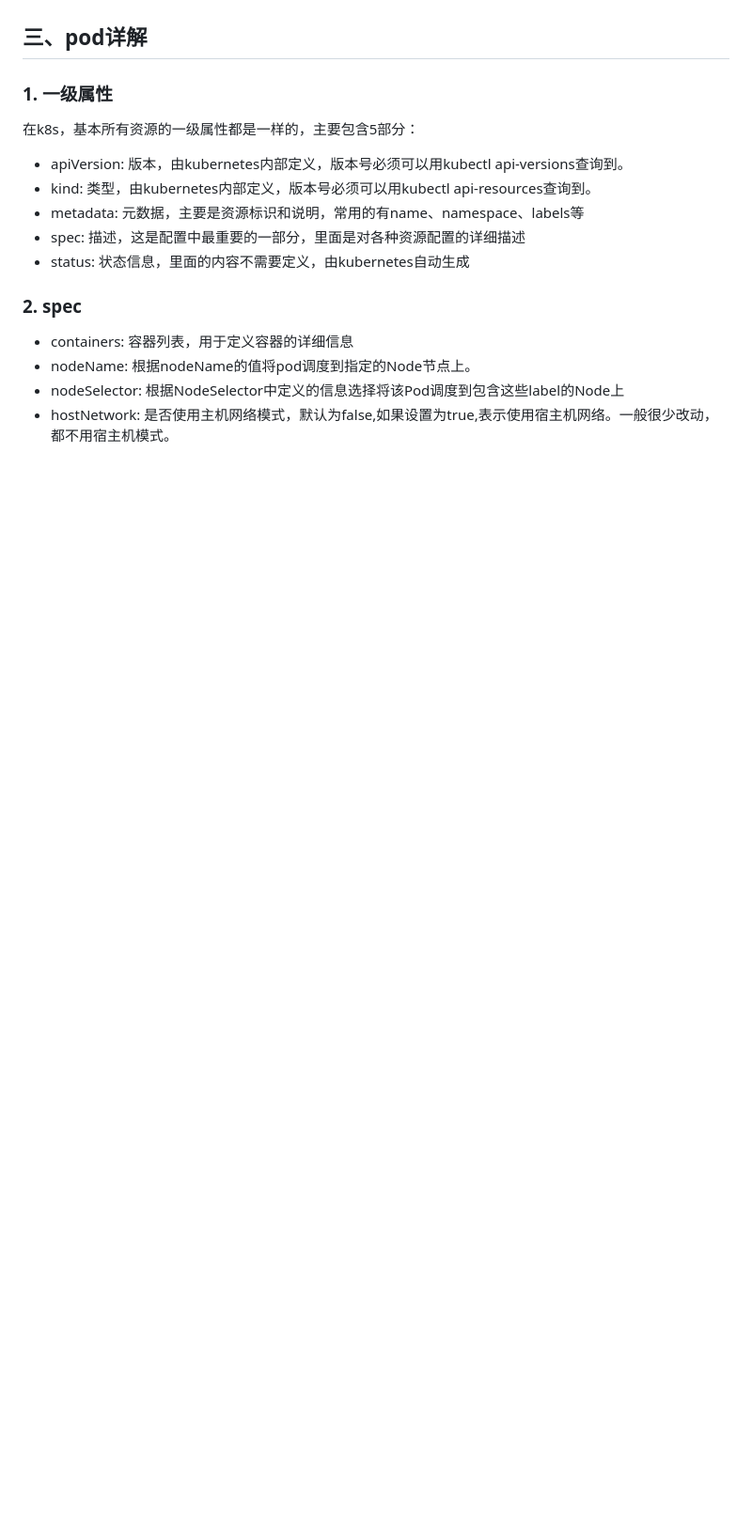
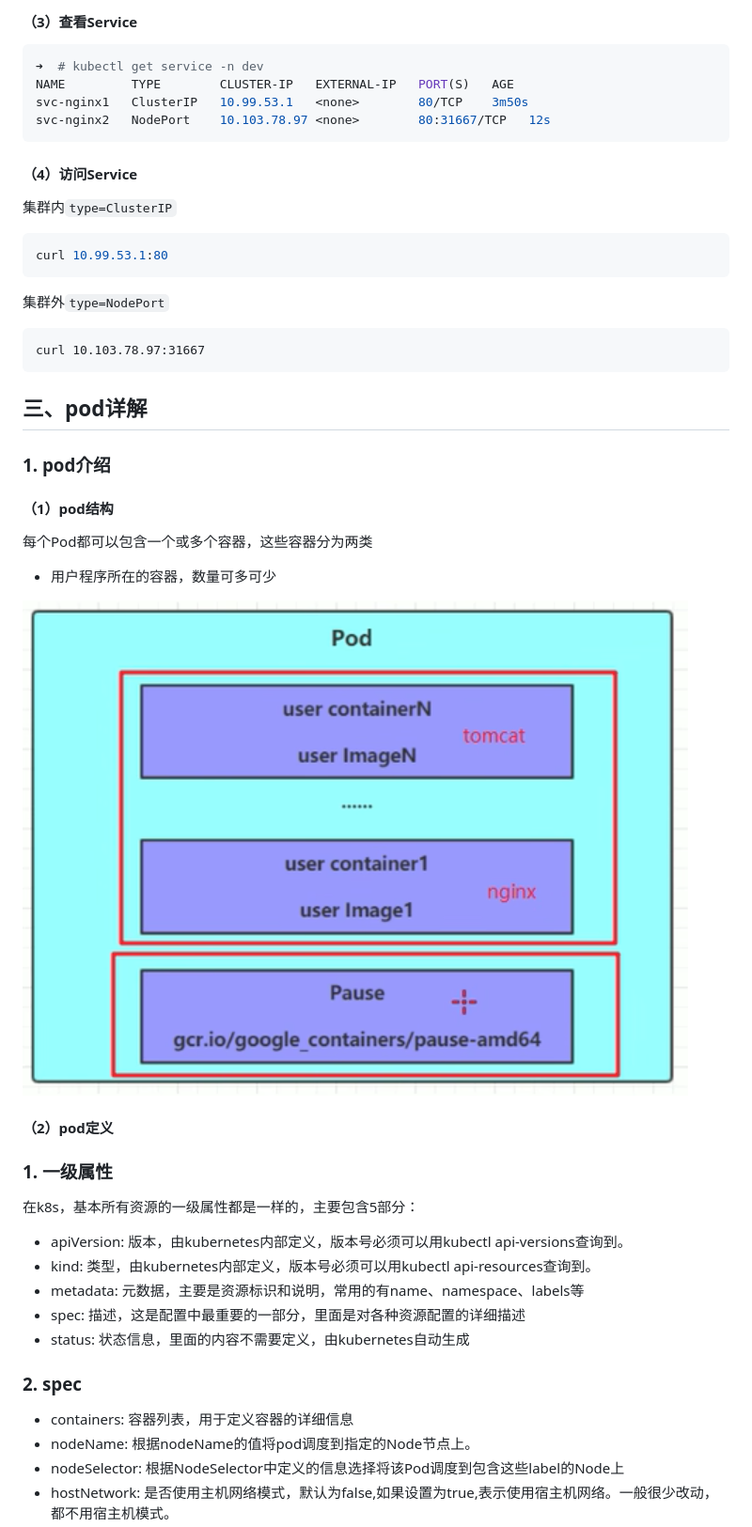
Before and after one commit to shuhaojie/advanced-learning, a Markdown page: k8s.md, the part around one of its changes. Shown at 94% size. Rendered like a GitHub page; pictures changed too: assets/image-20230503085319866.png (added); blank space fills up the shorter version.

````diff
--- a/k8s.md
+++ b/k8s.md
@@ -568,5 +740,39 @@ Deployment、Service、Pod是k8s最核心的3个资源对象。
+#### （3）查看Service
+
+```bash
+➜  # kubectl get service -n dev
+NAME         TYPE        CLUSTER-IP   EXTERNAL-IP   PORT(S)   AGE
+svc-nginx1   ClusterIP   10.99.53.1   <none>        80/TCP    3m50s
+svc-nginx2   NodePort    10.103.78.97 <none>        80:31667/TCP   12s
+```
+
+#### （4）访问Service
+
+集群内`type=ClusterIP`
+
+```bash
+curl 10.99.53.1:80
+```
+
+集群外`type=NodePort`
+
+```
+curl 10.103.78.97:31667
+```
 
 ## 三、pod详解
+
+### 1. pod介绍
+
+#### （1）pod结构
+
+每个Pod都可以包含一个或多个容器，这些容器分为两类
+
+- 用户程序所在的容器，数量可多可少
+
+<img src="assets/image-20230503085319866.png" alt="image-20230503085319866" style="zoom:67%;" />
+
+#### （2）pod定义
 
 ### 1. 一级属性
 
````
Also changed, not shown: other parts of k8s.md (+191 -19 lines), assets/image-20230502130656640.png (added), assets/image-20230502205400252.png (added), assets/image-20230502205622864.png (added), 1 other file.
